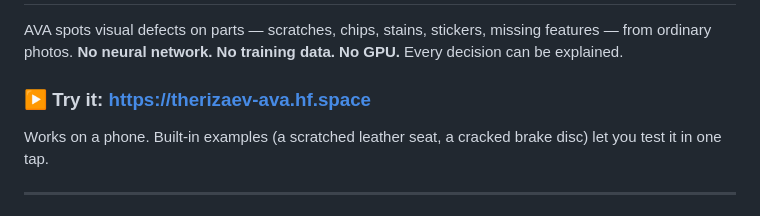
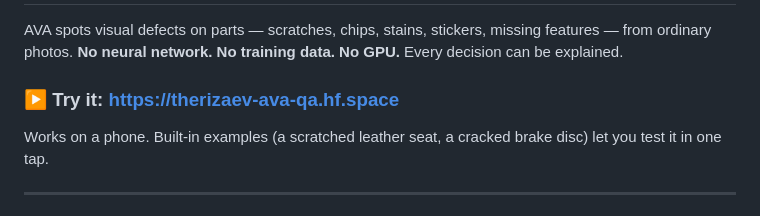
Before and after one commit to TheRizaev/AVA-Product, a Markdown page: README.md, the part around the change. Rendered like a GitHub page.

```diff
--- a/README.md
+++ b/README.md
@@ -14,7 +14,7 @@ license: mit
 AVA spots visual defects on parts — scratches, chips, stains, stickers, missing features — from ordinary photos.
 **No neural network. No training data. No GPU.** Every decision can be explained.
 
-### ▶ Try it: **https://therizaev-ava.hf.space**
+### ▶ Try it: **https://therizaev-ava-qa.hf.space**
 Works on a phone. Built-in examples (a scratched leather seat, a cracked brake disc) let you test it in one tap.
 
 ---
```
Also changed, not shown: docs/DEPLOY.md (+21 -40 lines).
